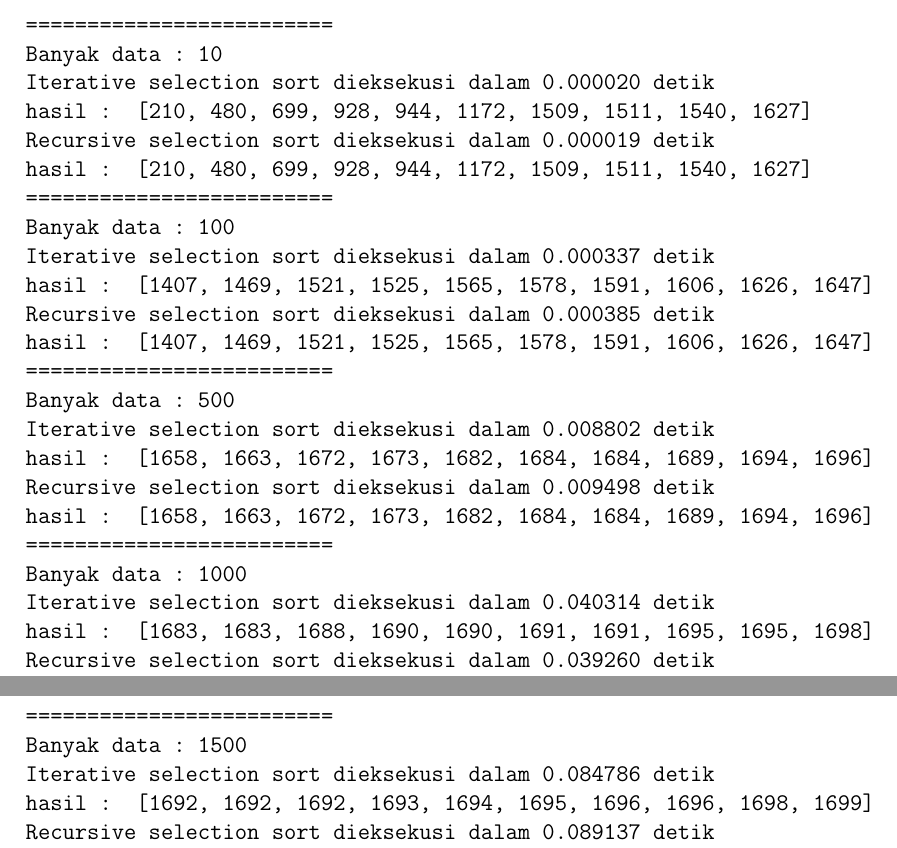
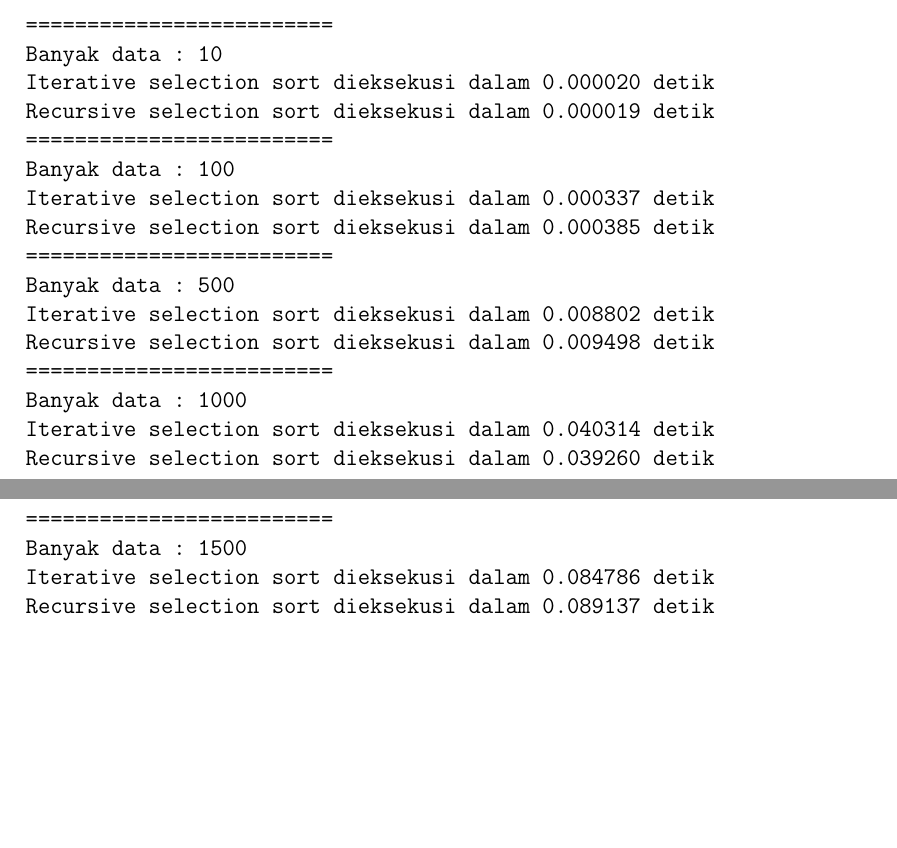
Before and after one commit to krobus00/Tubes-AKA, a LaTeX document (laporan/tubes-aka.tex): two parts of pages 6 and 7 of 11, joined at a grey line, cut so that both start at the same text, the shorter picture padded with empty space. Compiled offline with pdfLaTeX.

Commit message:
remove print last 10 element

```diff
--- a/laporan/tubes-aka.tex
+++ b/laporan/tubes-aka.tex
@@ -133,27 +129,19 @@ Dari hasil pengujian tersebut didapatkan hasil sebagai berikut :
 =========================
 Banyak data : 10
 Iterative selection sort dieksekusi dalam 0.000020 detik
-hasil :  [210, 480, 699, 928, 944, 1172, 1509, 1511, 1540, 1627]
 Recursive selection sort dieksekusi dalam 0.000019 detik
-hasil :  [210, 480, 699, 928, 944, 1172, 1509, 1511, 1540, 1627]
 =========================
 Banyak data : 100
 Iterative selection sort dieksekusi dalam 0.000337 detik
-hasil :  [1407, 1469, 1521, 1525, 1565, 1578, 1591, 1606, 1626, 1647]
 Recursive selection sort dieksekusi dalam 0.000385 detik
-hasil :  [1407, 1469, 1521, 1525, 1565, 1578, 1591, 1606, 1626, 1647]
 =========================
 Banyak data : 500
 Iterative selection sort dieksekusi dalam 0.008802 detik
-hasil :  [1658, 1663, 1672, 1673, 1682, 1684, 1684, 1689, 1694, 1696]
 Recursive selection sort dieksekusi dalam 0.009498 detik
-hasil :  [1658, 1663, 1672, 1673, 1682, 1684, 1684, 1689, 1694, 1696]
 =========================
 Banyak data : 1000
 Iterative selection sort dieksekusi dalam 0.040314 detik
-hasil :  [1683, 1683, 1688, 1690, 1690, 1691, 1691, 1695, 1695, 1698]
 Recursive selection sort dieksekusi dalam 0.039260 detik
-hasil :  [1683, 1683, 1688, 1690, 1690, 1691, 1691, 1695, 1695, 1698]
 \end{verbatim}
 
 \newpage
@@ -162,9 +150,7 @@ hasil :  [1683, 1683, 1688, 1690, 1690, 1691, 1691, 1695, 1695, 1698]
 =========================
 Banyak data : 1500
 Iterative selection sort dieksekusi dalam 0.084786 detik
-hasil :  [1692, 1692, 1692, 1693, 1694, 1695, 1696, 1696, 1698, 1699]
 Recursive selection sort dieksekusi dalam 0.089137 detik
-hasil :  [1692, 1692, 1692, 1693, 1694, 1695, 1696, 1696, 1698, 1699]
 =========================
 \end{verbatim}
 
```
Also changed, not shown: laporan/tubes-aka.pdf, laporan/tubes-aka.tex (4 more changed lines).
